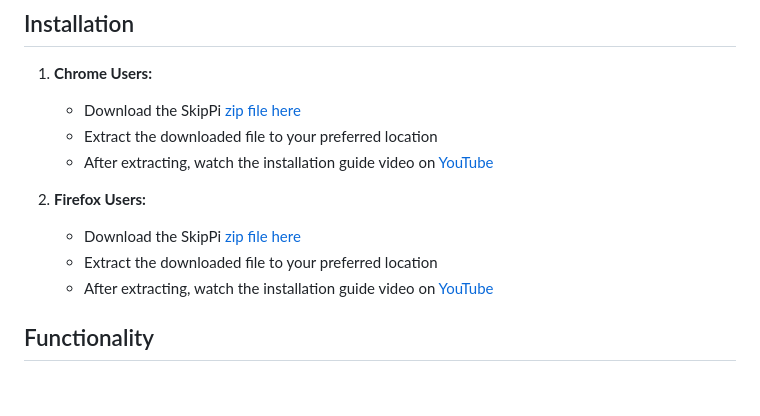
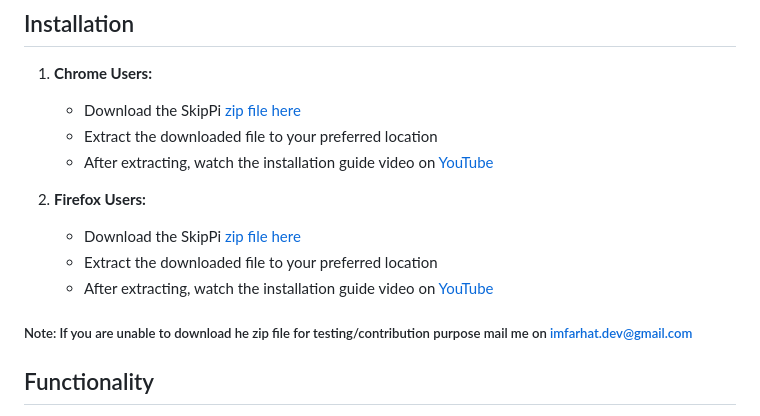
Before and after one commit to imfarhat/SkipPi, a Markdown page: README.md, the part around one of its changes. Drawn GitHub-style; blank space fills up the shorter version.

Commit message:
Update README.md
update links

```diff
--- a/README.md
+++ b/README.md
@@ -17,6 +17,7 @@ SkipPi is a browser extension crafted to enhance your YouTube experience by swif
    - Extract the downloaded file to your preferred location
    - After extracting, watch the installation guide video on <a href="https://www.youtube.com/watch?v=Y3oMNGAAdao&t=68s" target="_blank" rel="noopener noreferrer">YouTube</a>
 
+##### Note: If you are unable to download he zip file for testing/contribution purpose mail me on <a href="mailto:imfarhat.dev@gmail.com" target="_blank" rel="noopener noreferrer">imfarhat.dev@gmail.com</a>
 ## Functionality
 
 SkipPi utilizes a specific YouTube bug to bypass the original 5-second duration set for skippable ads. By leveraging this bug, SkipPi allows users to quickly skip ads, making the online video-watching experience more seamless. The extension achieves this by exploiting the bug and executing the skip action in under 0.1 seconds.
```
Also changed, not shown: other parts of README.md (+2 -2 lines).
